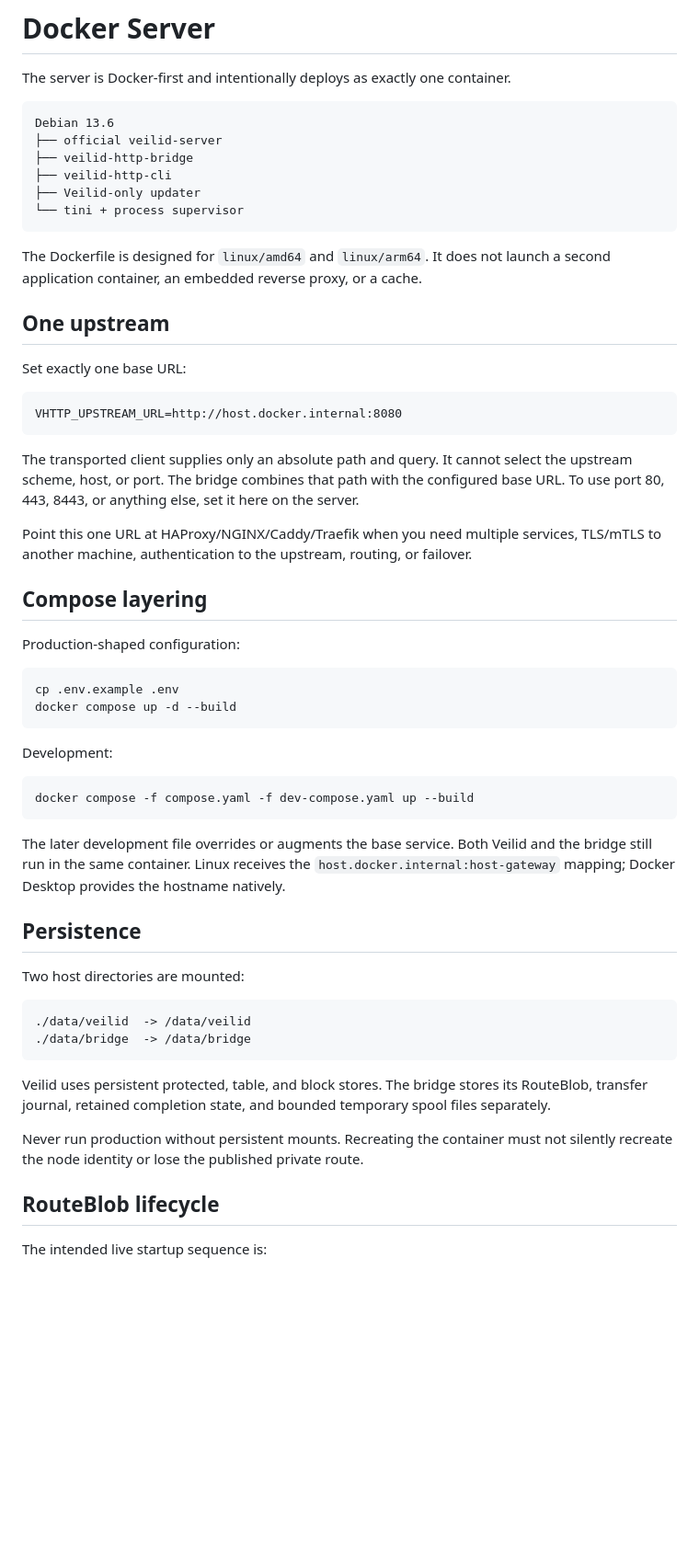
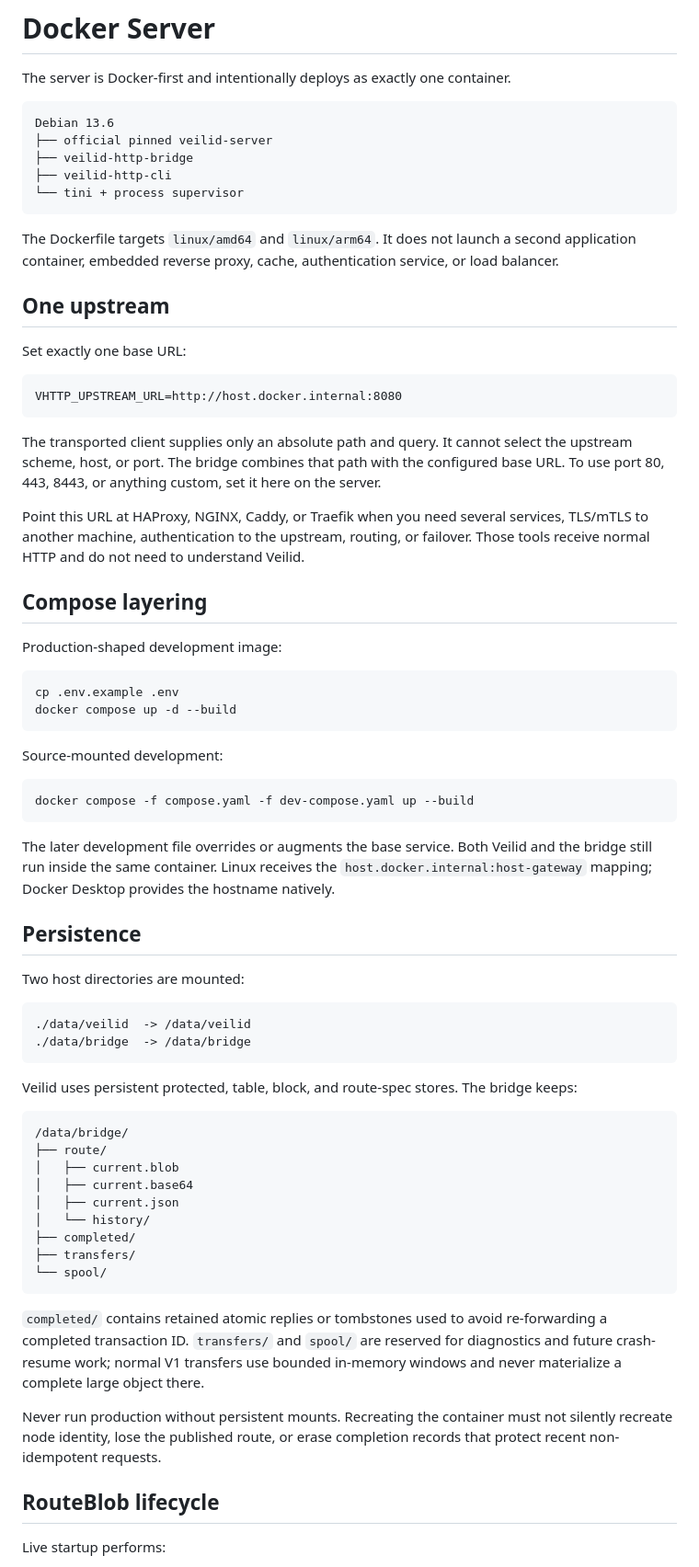
Before and after one commit to magiccodingman/VeilidHttp, a Markdown page: docs/server-docker.md, the part around one of its changes. Shown at 92% size. Drawn GitHub-style; blank space fills up the shorter version.

````diff
--- a/docs/server-docker.md
+++ b/docs/server-docker.md
@@ -4,15 +4,15 @@ The server is Docker-first and intentionally deploys as exactly one container.
 
 ```text
 Debian 13.6
-├── official veilid-server
+├── official pinned veilid-server
 ├── veilid-http-bridge
 ├── veilid-http-cli
-├── Veilid-only updater
 └── tini + process supervisor
 ```
 
-The Dockerfile is designed for `linux/amd64` and `linux/arm64`. It does not launch a
-second application container, an embedded reverse proxy, or a cache.
+The Dockerfile targets `linux/amd64` and `linux/arm64`. It does not launch a second
+application container, embedded reverse proxy, cache, authentication service, or load
+balancer.
 
 ## One upstream
 
@@ -23,29 +23,30 @@ VHTTP_UPSTREAM_URL=http://host.docker.internal:8080
 ```
 
 The transported client supplies only an absolute path and query. It cannot select the
-upstream scheme, host, or port. The bridge combines that path with the configured
-base URL. To use port 80, 443, 8443, or anything else, set it here on the server.
+upstream scheme, host, or port. The bridge combines that path with the configured base
+URL. To use port 80, 443, 8443, or anything custom, set it here on the server.
 
-Point this one URL at HAProxy/NGINX/Caddy/Traefik when you need multiple services,
+Point this URL at HAProxy, NGINX, Caddy, or Traefik when you need several services,
 TLS/mTLS to another machine, authentication to the upstream, routing, or failover.
+Those tools receive normal HTTP and do not need to understand Veilid.
 
 ## Compose layering
 
-Production-shaped configuration:
+Production-shaped development image:
 
 ```bash
 cp .env.example .env
 docker compose up -d --build
 ```
 
-Development:
+Source-mounted development:
 
 ```bash
 docker compose -f compose.yaml -f dev-compose.yaml up --build
 ```
 
-The later development file overrides or augments the base service. Both Veilid and
-the bridge still run in the same container. Linux receives the
+The later development file overrides or augments the base service. Both Veilid and the
+bridge still run inside the same container. Linux receives the
 `host.docker.internal:host-gateway` mapping; Docker Desktop provides the hostname
 natively.
 
@@ -58,14 +59,30 @@ Two host directories are mounted:
 ./data/bridge  -> /data/bridge
 ```
 
-Veilid uses persistent protected, table, and block stores. The bridge stores its
-RouteBlob, transfer journal, retained completion state, and bounded temporary spool
-files separately.
+Veilid uses persistent protected, table, block, and route-spec stores. The bridge keeps:
+
+```text
+/data/bridge/
+├── route/
+│   ├── current.blob
+│   ├── current.base64
+│   ├── current.json
+│   └── history/
+├── completed/
+├── transfers/
+└── spool/
+```
+
+`completed/` contains retained atomic replies or tombstones used to avoid re-forwarding
+a completed transaction ID. `transfers/` and `spool/` are reserved for diagnostics and
+future crash-resume work; normal V1 transfers use bounded in-memory windows and never
+materialize a complete large object there.
 
 Never run production without persistent mounts. Recreating the container must not
-silently recreate the node identity or lose the published private route.
+silently recreate node identity, lose the published route, or erase completion records
+that protect recent non-idempotent requests.
 
 ## RouteBlob lifecycle
 
-The intended live startup sequence is:
+Live startup performs:
 
````
Also changed, not shown: other parts of docs/server-docker.md (+51 -44 lines).
